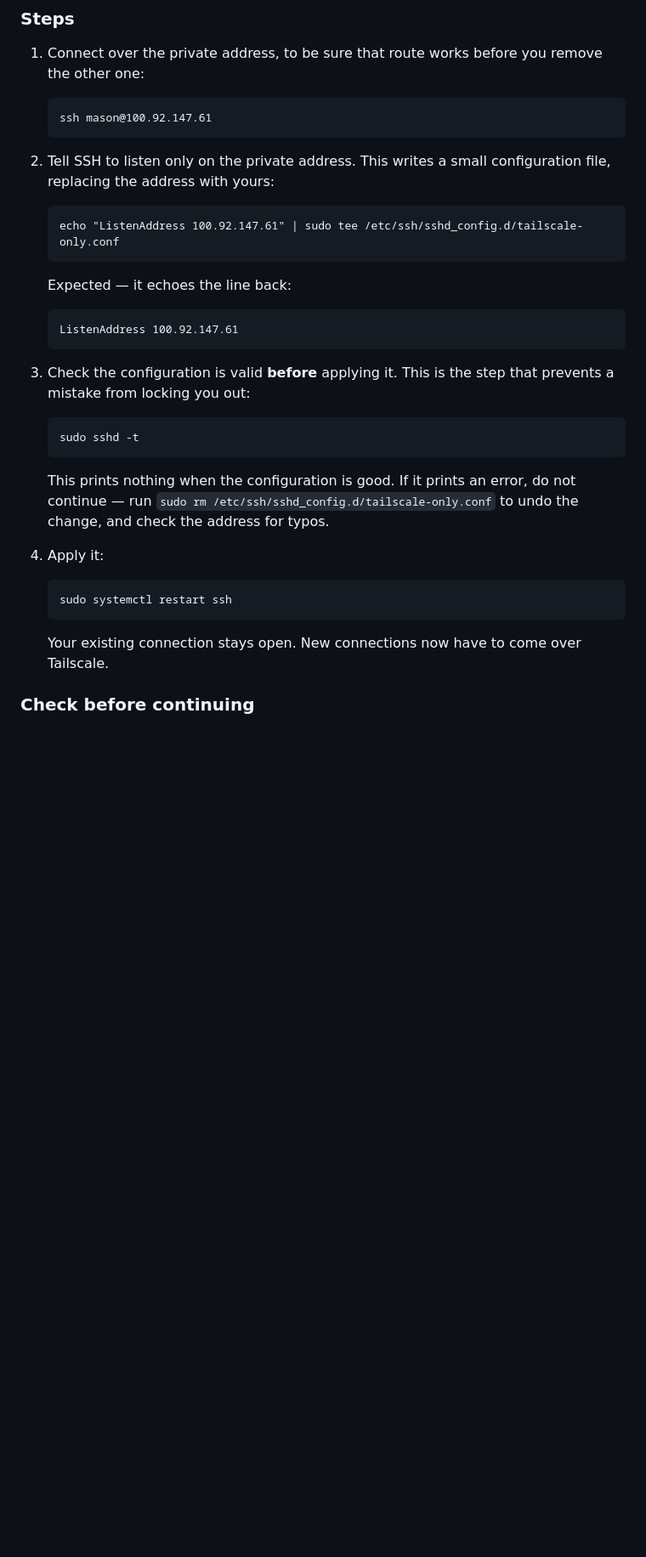
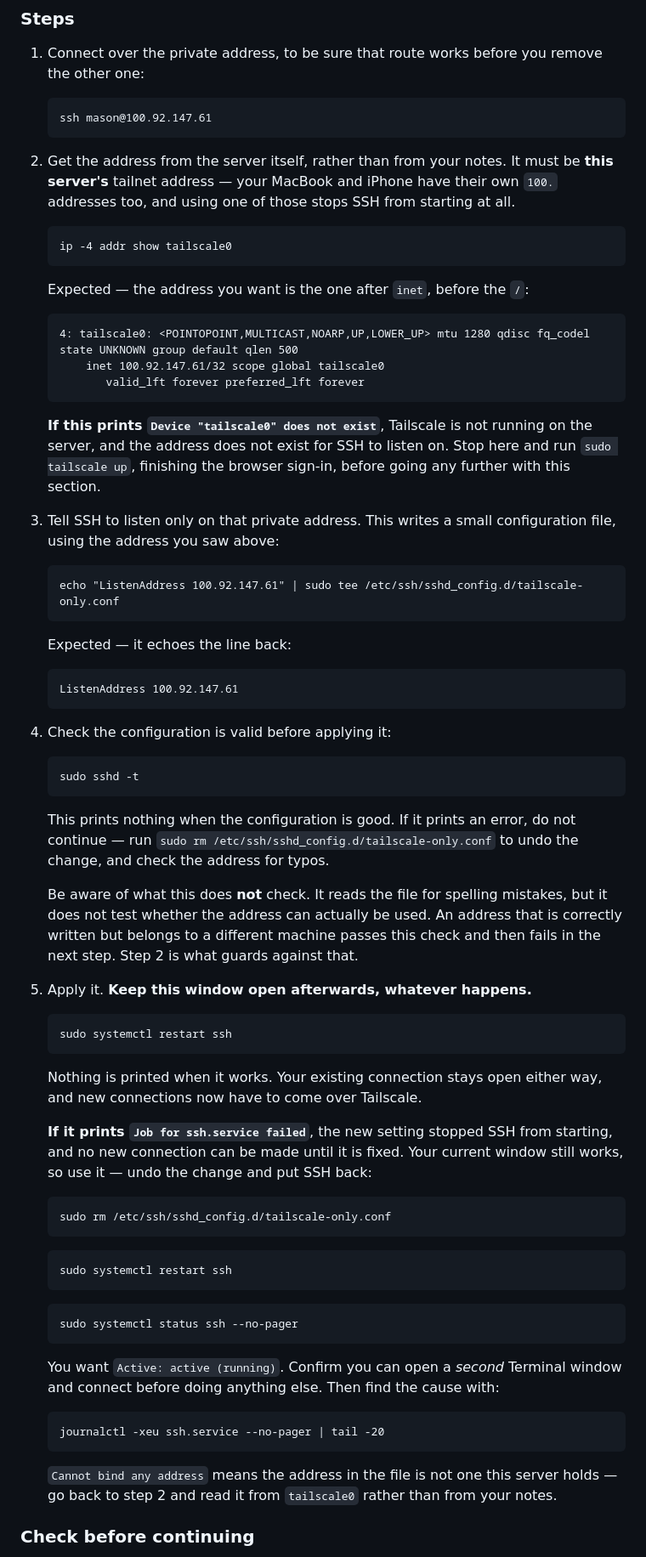
Before and after one commit to MasonM5208/College-Dashboard, a Markdown page: docs/SETUP.md, the part around the change. Shown at 85% size. GitHub-like rendering; blank space fills up the shorter version.

Commit message:
Guard against an unbindable ListenAddress in SETUP.md Section 7
The section told the reader to write their tailnet address into sshd's config and
validate it with `sshd -t`. That check reads the file for syntax errors but never
tests whether the address can be bound, so an address that is correctly spelled
but belongs to another machine - the reader's own MacBook, say, whose tailnet
address is also in their notes - passes validation and then takes SSH down on
restart. The same happens when Tailscale is not running on the server, because
the address then exists on no interface at all.

That failure is worse than it sounds: systemctl restart stops sshd before starting
it, so a failed start leaves no way to open a new connection. The only thing
saving the reader is the window they already have open, and nothing in the section
told them not to close it.

Adds a step reading the address from `tailscale0` on the server itself, with the
"Device does not exist" case sending the reader back to `tailscale up` before
going further. States plainly what `sshd -t` does not cover. Adds the recovery
path inline at the point of failure, with the systemctl status and journalctl
commands, and tells the reader to keep the window open before they run the command
rather than after.

Reported from an actual first run.

````diff
--- a/docs/SETUP.md
+++ b/docs/SETUP.md
@@ -710,8 +710,29 @@ once to be sure it works.
    ssh mason@100.92.147.61
    ```
 
-2. Tell SSH to listen only on the private address. This writes a small
-   configuration file, replacing the address with yours:
+2. Get the address from the server itself, rather than from your notes. It must be
+   **this server's** tailnet address — your MacBook and iPhone have their own
+   `100.` addresses too, and using one of those stops SSH from starting at all.
+
+   ```
+   ip -4 addr show tailscale0
+   ```
+
+   Expected — the address you want is the one after `inet`, before the `/`:
+
+   ```
+   4: tailscale0: <POINTOPOINT,MULTICAST,NOARP,UP,LOWER_UP> mtu 1280 qdisc fq_codel state UNKNOWN group default qlen 500
+       inet 100.92.147.61/32 scope global tailscale0
+          valid_lft forever preferred_lft forever
+   ```
+
+   **If this prints `Device "tailscale0" does not exist`**, Tailscale is not
+   running on the server, and the address does not exist for SSH to listen on.
+   Stop here and run `sudo tailscale up`, finishing the browser sign-in, before
+   going any further with this section.
+
+3. Tell SSH to listen only on that private address. This writes a small
+   configuration file, using the address you saw above:
 
    ```
    echo "ListenAddress 100.92.147.61" | sudo tee /etc/ssh/sshd_config.d/tailscale-only.conf
@@ -723,8 +744,7 @@ once to be sure it works.
    ListenAddress 100.92.147.61
    ```
 
-3. Check the configuration is valid **before** applying it. This is the step that
-   prevents a mistake from locking you out:
+4. Check the configuration is valid before applying it:
 
    ```
    sudo sshd -t
@@ -734,14 +754,46 @@ once to be sure it works.
    not continue — run `sudo rm /etc/ssh/sshd_config.d/tailscale-only.conf` to undo
    the change, and check the address for typos.
 
-4. Apply it:
+   Be aware of what this does **not** check. It reads the file for spelling
+   mistakes, but it does not test whether the address can actually be used. An
+   address that is correctly written but belongs to a different machine passes
+   this check and then fails in the next step. Step 2 is what guards against that.
+
+5. Apply it. **Keep this window open afterwards, whatever happens.**
 
    ```
    sudo systemctl restart ssh
    ```
 
-   Your existing connection stays open. New connections now have to come over
-   Tailscale.
+   Nothing is printed when it works. Your existing connection stays open either
+   way, and new connections now have to come over Tailscale.
+
+   **If it prints `Job for ssh.service failed`**, the new setting stopped SSH from
+   starting, and no new connection can be made until it is fixed. Your current
+   window still works, so use it — undo the change and put SSH back:
+
+   ```
+   sudo rm /etc/ssh/sshd_config.d/tailscale-only.conf
+   ```
+
+   ```
+   sudo systemctl restart ssh
+   ```
+
+   ```
+   sudo systemctl status ssh --no-pager
+   ```
+
+   You want `Active: active (running)`. Confirm you can open a *second* Terminal
+   window and connect before doing anything else. Then find the cause with:
+
+   ```
+   journalctl -xeu ssh.service --no-pager | tail -20
+   ```
+
+   `Cannot bind any address` means the address in the file is not one this server
+   holds — go back to step 2 and read it from `tailscale0` rather than from your
+   notes.
 
 ### Check before continuing
 
````
